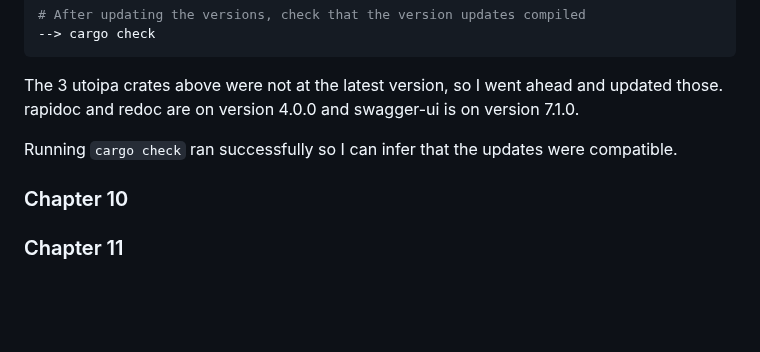
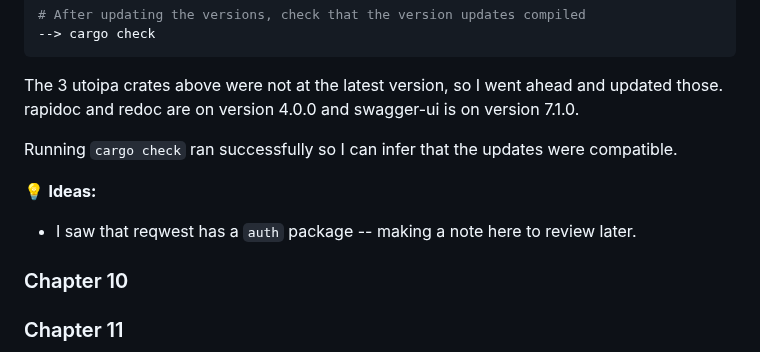
Before and after one commit to CordetG/cgula-rust-web-spr24, a Markdown page: README.md, the part around the change. Rendered like a GitHub page; blank space fills up the shorter version.

Commit message:
update chapter 9 notes

```diff
--- a/README.md
+++ b/README.md
@@ -243,6 +243,10 @@ The 3 utoipa crates above were not at the latest version, so I went ahead and up
 
 Running `cargo check` ran successfully so I can infer that the updates were compatible.
 
+:bulb: **Ideas:**
+
++ I saw that reqwest has a  `auth` package -- making a note here to review later.
+
 ### Chapter 10
 
 ### Chapter 11
```
